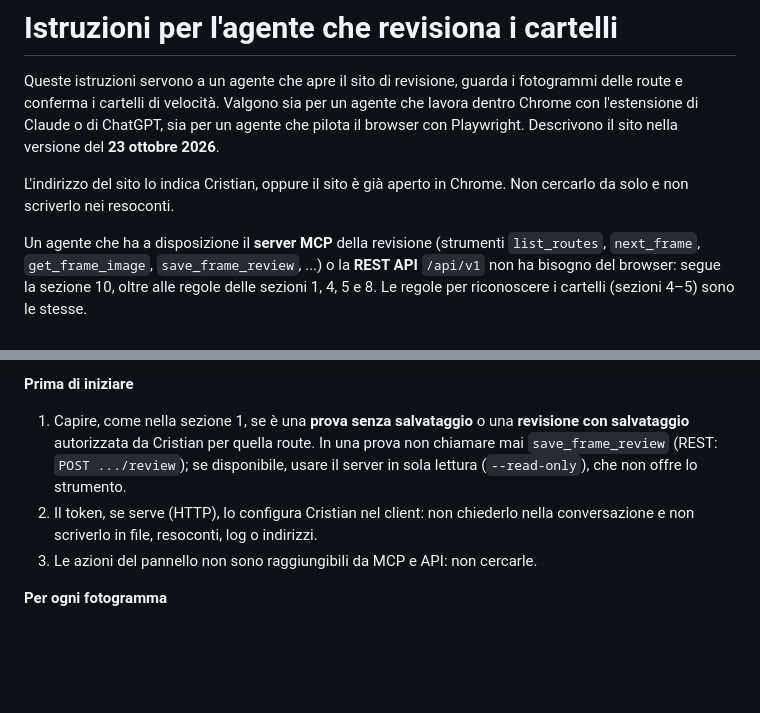
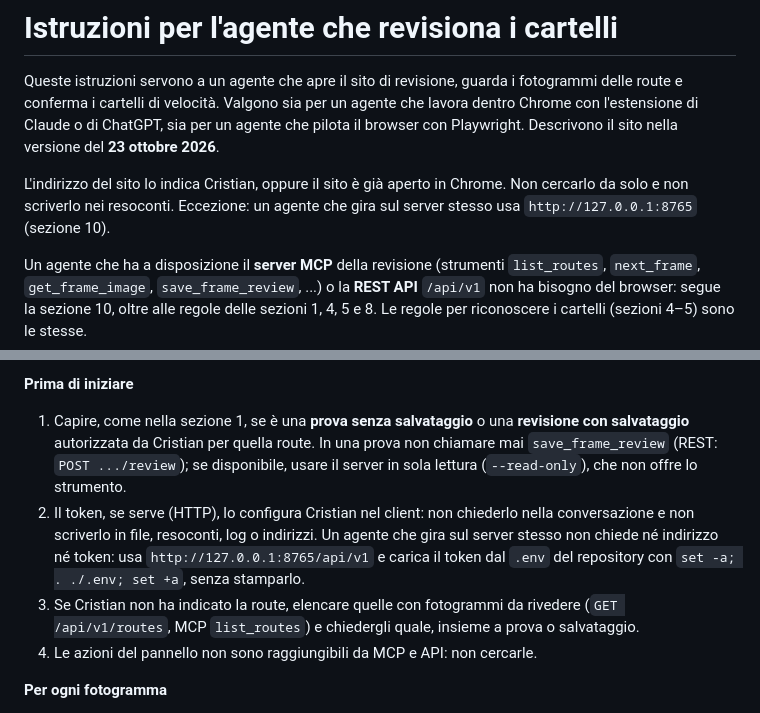
Before and after one commit to Deggory/sunnypilot.speedlimits, a Markdown page: review_instructions.md, 2 parts joined by grey strips. GitHub-like rendering; blank space fills up the shorter version.

```diff
--- a/review_instructions.md
+++ b/review_instructions.md
@@ -2,7 +2,7 @@
 
 Queste istruzioni servono a un agente che apre il sito di revisione, guarda i fotogrammi delle route e conferma i cartelli di velocità. Valgono sia per un agente che lavora dentro Chrome con l'estensione di Claude o di ChatGPT, sia per un agente che pilota il browser con Playwright. Descrivono il sito nella versione del **23 ottobre 2026**.
 
-L'indirizzo del sito lo indica Cristian, oppure il sito è già aperto in Chrome. Non cercarlo da solo e non scriverlo nei resoconti.
+L'indirizzo del sito lo indica Cristian, oppure il sito è già aperto in Chrome. Non cercarlo da solo e non scriverlo nei resoconti. Eccezione: un agente che gira sul server stesso usa `http://127.0.0.1:8765` (sezione 10).
 
 Un agente che ha a disposizione il **server MCP** della revisione (strumenti `list_routes`, `next_frame`, `get_frame_image`, `save_frame_review`, ...) o la **REST API** `/api/v1` non ha bisogno del browser: segue la sezione 10, oltre alle regole delle sezioni 1, 4, 5 e 8. Le regole per riconoscere i cartelli (sezioni 4–5) sono le stesse.
 
@@ -284,8 +284,9 @@ Il server MCP (`/mcp` del sito, oppure `helpers/mcp.sh` via ssh) e la REST API `
 
 **Prima di iniziare**
 1. Capire, come nella sezione 1, se è una **prova senza salvataggio** o una **revisione con salvataggio** autorizzata da Cristian per quella route. In una prova non chiamare mai `save_frame_review` (REST: `POST .../review`); se disponibile, usare il server in sola lettura (`--read-only`), che non offre lo strumento.
-2. Il token, se serve (HTTP), lo configura Cristian nel client: non chiederlo nella conversazione e non scriverlo in file, resoconti, log o indirizzi.
-3. Le azioni del pannello non sono raggiungibili da MCP e API: non cercarle.
+2. Il token, se serve (HTTP), lo configura Cristian nel client: non chiederlo nella conversazione e non scriverlo in file, resoconti, log o indirizzi. Un agente che gira sul server stesso non chiede né indirizzo né token: usa `http://127.0.0.1:8765/api/v1` e carica il token dal `.env` del repository con `set -a; . ./.env; set +a`, senza stamparlo.
+3. Se Cristian non ha indicato la route, elencare quelle con fotogrammi da rivedere (`GET /api/v1/routes`, MCP `list_routes`) e chiedergli quale, insieme a prova o salvataggio.
+4. Le azioni del pannello non sono raggiungibili da MCP e API: non cercarle.
 
 **Per ogni fotogramma**
 1. `next_frame(route_id)` (REST: `GET /api/v1/routes/<route>/next`) dà il prossimo fotogramma non confermato, con le proposte del modello (`proposals`), la seconda lettura (`second_reading`), i motivi di sospetto (`suspicious_reasons`), l'eventuale revisione salvata, `run_id` e `revision`. Dopo un'interruzione basta richiamarlo: riparte da dove il lavoro si era fermato. Per andare avanti senza salvare (prova): `next_frame(route_id, after=<frame_key>)`.
```
Also changed, not shown: AGENTS.md (+1 -0 lines), docs/UX_REVIEW_PORTAL.md (added, +295 -0 lines), rm-models.png (added).
